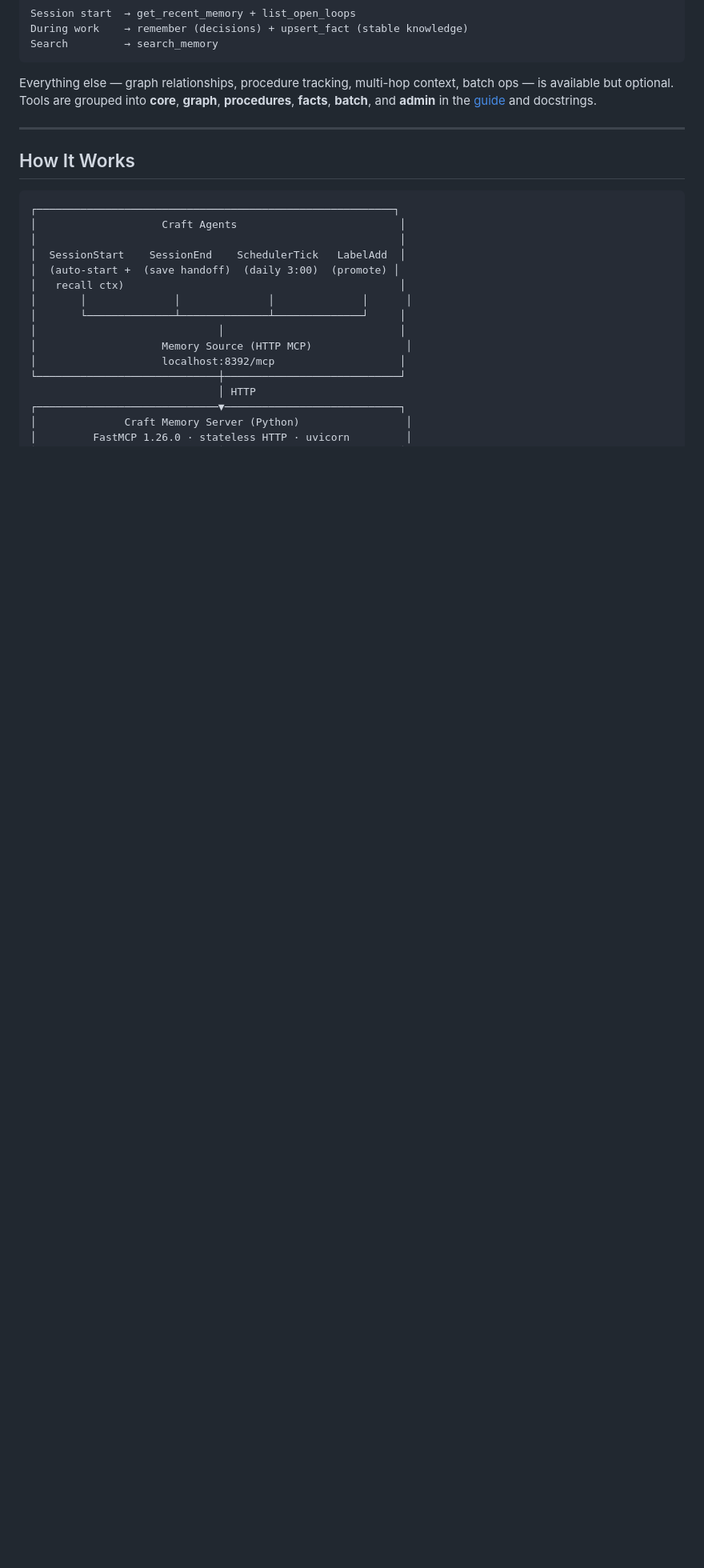
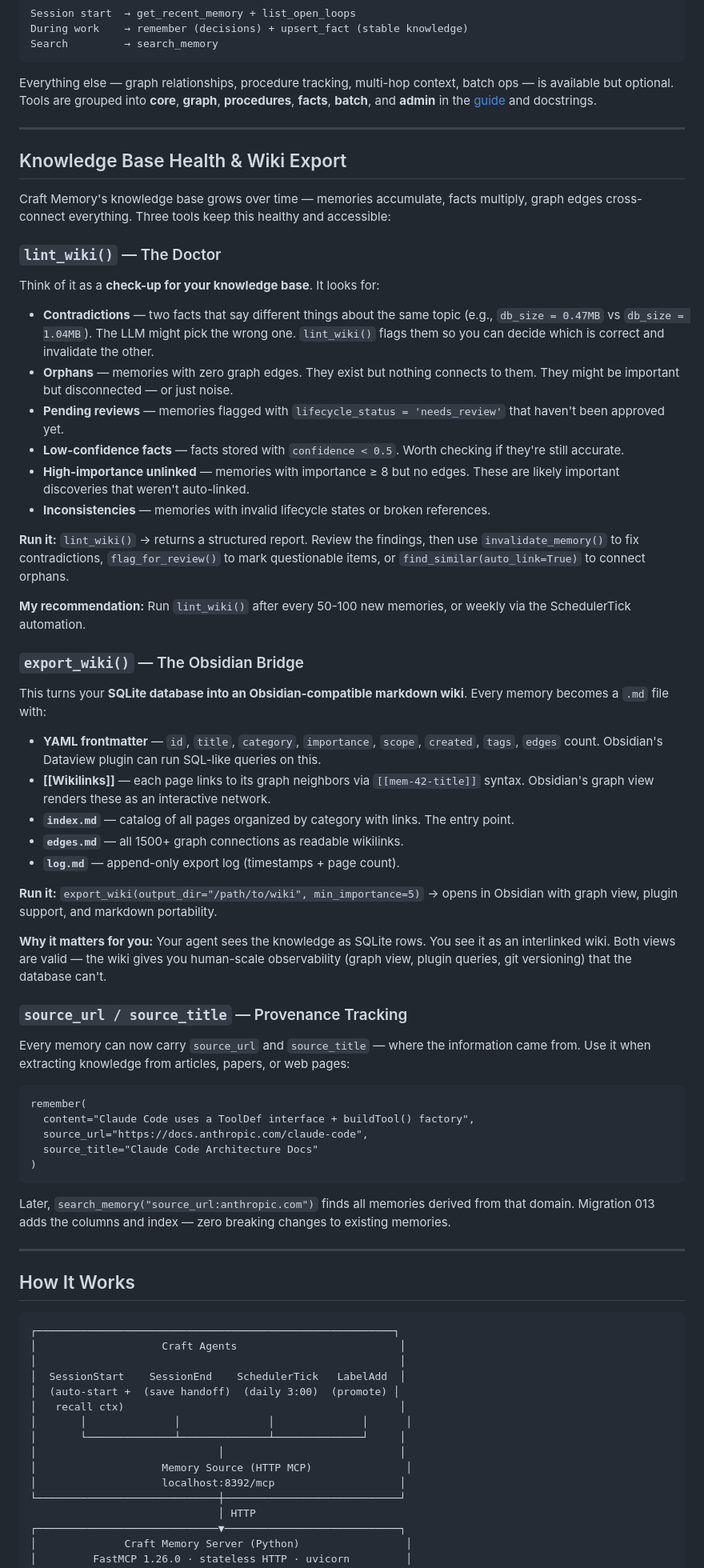
Before and after one commit to matrixNeo76/craft-memory, a Markdown page: README.md, the part around one of its changes. Shown at 80% size. GitHub-like rendering; blank space fills up the shorter version.

Commit message:
docs: README — knowledge base health (lint_wiki, export_wiki, source_url) explained in plain terms
Added 'Knowledge Base Health & Wiki Export' section with:
- lint_wiki() explained as 'the doctor' for the knowledge base
- export_wiki() explained as 'the Obsidian bridge' with YAML + wikilinks
- source_url tracking explained with usage example
- Both tools added to MCP Tools reference table (run_maintenance section)
- Three new feature rows in Features table: Wiki health check, Obsidian export, Source tracking

````diff
--- a/README.md
+++ b/README.md
@@ -69,7 +69,58 @@ Everything else — graph relationships, procedure tracking, multi-hop context,
 
 ---
 
+## Knowledge Base Health & Wiki Export
+
+Craft Memory's knowledge base grows over time — memories accumulate, facts multiply, graph edges cross-connect everything. Three tools keep this healthy and accessible:
+
+### `lint_wiki()` — The Doctor
+
+Think of it as a **check-up for your knowledge base**. It looks for:
+
+- **Contradictions** — two facts that say different things about the same topic (e.g., `db_size = 0.47MB` vs `db_size = 1.04MB`). The LLM might pick the wrong one. `lint_wiki()` flags them so you can decide which is correct and invalidate the other.
+- **Orphans** — memories with zero graph edges. They exist but nothing connects to them. They might be important but disconnected — or just noise.
+- **Pending reviews** — memories flagged with `lifecycle_status = 'needs_review'` that haven't been approved yet.
+- **Low-confidence facts** — facts stored with `confidence < 0.5`. Worth checking if they're still accurate.
+- **High-importance unlinked** — memories with importance ≥ 8 but no edges. These are likely important discoveries that weren't auto-linked.
+- **Inconsistencies** — memories with invalid lifecycle states or broken references.
+
+**Run it:** `lint_wiki()` → returns a structured report. Review the findings, then use `invalidate_memory()` to fix contradictions, `flag_for_review()` to mark questionable items, or `find_similar(auto_link=True)` to connect orphans.
+
+**My recommendation:** Run `lint_wiki()` after every 50-100 new memories, or weekly via the SchedulerTick automation.
+
+### `export_wiki()` — The Obsidian Bridge
+
+This turns your **SQLite database into an Obsidian-compatible markdown wiki**. Every memory becomes a `.md` file with:
+
+- **YAML frontmatter** — `id`, `title`, `category`, `importance`, `scope`, `created`, `tags`, `edges` count. Obsidian's Dataview plugin can run SQL-like queries on this.
+- **[[Wikilinks]]** — each page links to its graph neighbors via `[[mem-42-title]]` syntax. Obsidian's graph view renders these as an interactive network.
+- **`index.md`** — catalog of all pages organized by category with links. The entry point.
+- **`edges.md`** — all 1500+ graph connections as readable wikilinks.
+- **`log.md`** — append-only export log (timestamps + page count).
+
+**Run it:** `export_wiki(output_dir="/path/to/wiki", min_importance=5)` → opens in Obsidian with graph view, plugin support, and markdown portability.
+
+**Why it matters for you:** Your agent sees the knowledge as SQLite rows. You see it as an interlinked wiki. Both views are valid — the wiki gives you human-scale observability (graph view, plugin queries, git versioning) that the database can't.
+
+### `source_url / source_title` — Provenance Tracking
+
+Every memory can now carry `source_url` and `source_title` — where the information came from. Use it when extracting knowledge from articles, papers, or web pages:
+
+```
+remember(
+  content="Claude Code uses a ToolDef interface + buildTool() factory",
+  source_url="https://docs.anthropic.com/claude-code",
+  source_title="Claude Code Architecture Docs"
+)
+```
+
+Later, `search_memory("source_url:anthropic.com")` finds all memories derived from that domain. Migration 013 adds the columns and index — zero breaking changes to existing memories.
+
+---
+
 ## How It Works
+
+
 
 ```
 ┌─────────────────────────────────────────────────────────┐
````
Also changed, not shown: other parts of README.md (+5 -0 lines).
